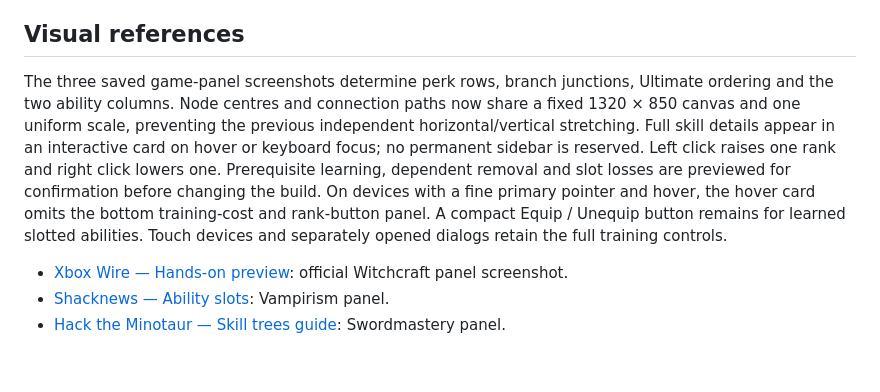
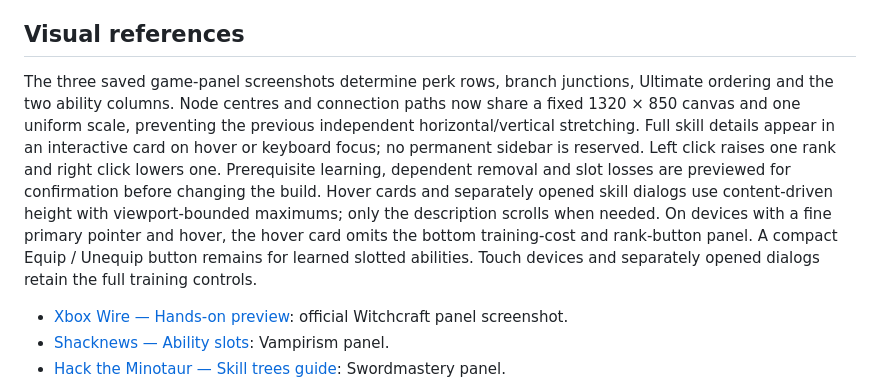
Before and after one commit to nikburnt/dawnwalker, a Markdown page: SOURCES.md, the part around the change. Drawn GitHub-style; blank space fills up the shorter version.

```diff
--- a/SOURCES.md
+++ b/SOURCES.md
@@ -77,7 +77,7 @@ Costs use catalogue values only. The manual cost editor and per-skill unlock edi
 
 ## Visual references
 
-The three saved game-panel screenshots determine perk rows, branch junctions, Ultimate ordering and the two ability columns. Node centres and connection paths now share a fixed 1320 × 850 canvas and one uniform scale, preventing the previous independent horizontal/vertical stretching. Full skill details appear in an interactive card on hover or keyboard focus; no permanent sidebar is reserved. Left click raises one rank and right click lowers one. Prerequisite learning, dependent removal and slot losses are previewed for confirmation before changing the build. On devices with a fine primary pointer and hover, the hover card omits the bottom training-cost and rank-button panel. A compact Equip / Unequip button remains for learned slotted abilities. Touch devices and separately opened dialogs retain the full training controls.
+The three saved game-panel screenshots determine perk rows, branch junctions, Ultimate ordering and the two ability columns. Node centres and connection paths now share a fixed 1320 × 850 canvas and one uniform scale, preventing the previous independent horizontal/vertical stretching. Full skill details appear in an interactive card on hover or keyboard focus; no permanent sidebar is reserved. Left click raises one rank and right click lowers one. Prerequisite learning, dependent removal and slot losses are previewed for confirmation before changing the build. Hover cards and separately opened skill dialogs use content-driven height with viewport-bounded maximums; only the description scrolls when needed. On devices with a fine primary pointer and hover, the hover card omits the bottom training-cost and rank-button panel. A compact Equip / Unequip button remains for learned slotted abilities. Touch devices and separately opened dialogs retain the full training controls.
 
 - [Xbox Wire — Hands-on preview](https://news.xbox.com/en-us/2026/07/07/the-blood-of-dawnwalker-hands-on-preview/): official Witchcraft panel screenshot.
 - [Shacknews — Ability slots](https://www.shacknews.com/article/150542/how-to-unlock-more-ability-slots-the-blood-of-dawnwalker): Vampirism panel.
```
Also changed, not shown: README.md (+1 -1 lines).
